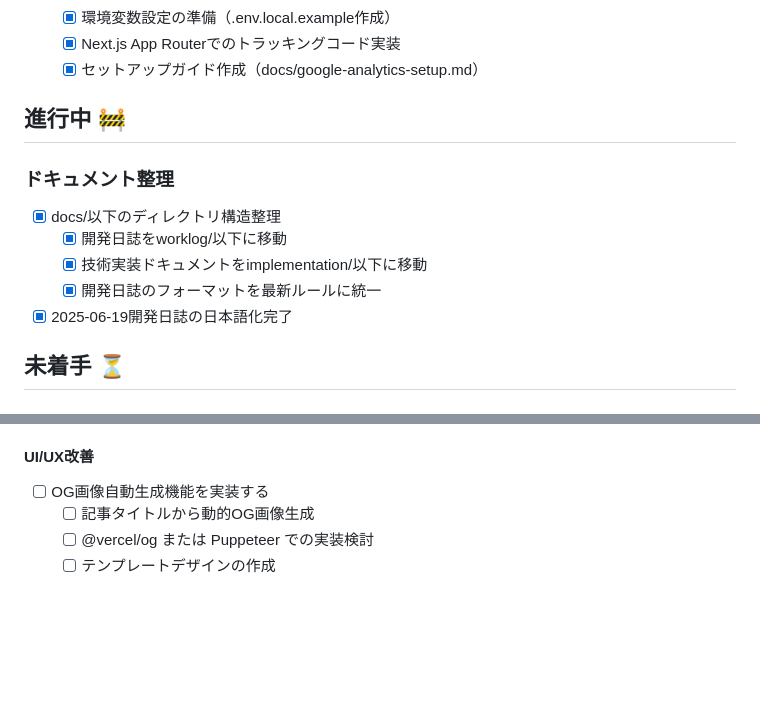
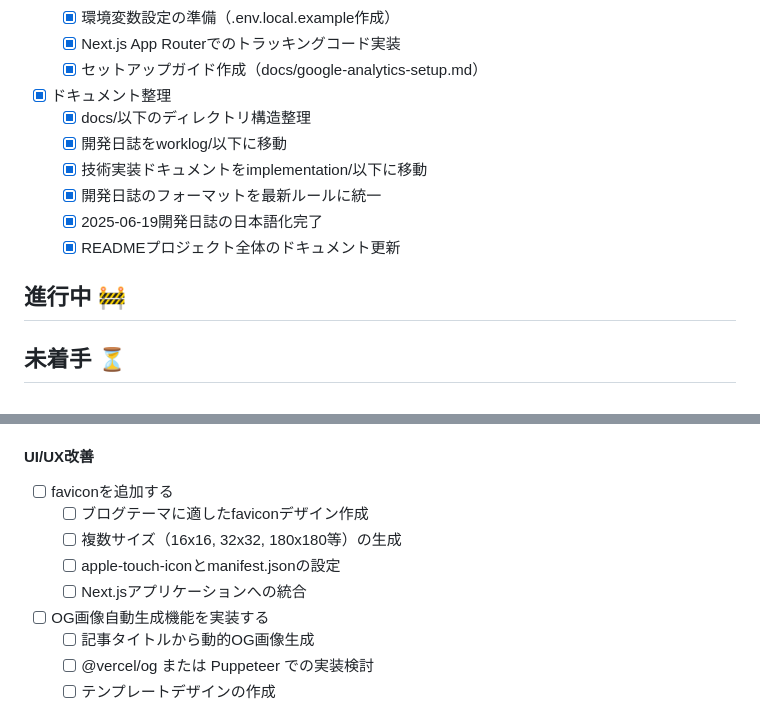
Before and after one commit to zaki-yama/blog, a Markdown page: todo.md, 2 parts joined by grey strips. Rendered like a GitHub page; blank space fills up the shorter version.

Commit message:
docs: update todo list with completed tasks and favicon requirement
- Move Google Analytics integration to completed section
- Move documentation organization tasks to completed section
- Add favicon implementation as new high-priority task
- Update task status to reflect current project state

🤖 Generated with [Claude Code](https://claude.ai/code)

Co-Authored-By: Claude <noreply@anthropic.com>

```diff
--- a/todo.md
+++ b/todo.md
@@ -77,15 +77,15 @@
   - [x] 環境変数設定の準備（.env.local.example作成）
   - [x] Next.js App Routerでのトラッキングコード実装
   - [x] セットアップガイド作成（docs/google-analytics-setup.md）
-
-## 進行中 🚧
-
-### ドキュメント整理
-- [x] docs/以下のディレクトリ構造整理
+- [x] ドキュメント整理
+  - [x] docs/以下のディレクトリ構造整理
   - [x] 開発日誌をworklog/以下に移動
   - [x] 技術実装ドキュメントをimplementation/以下に移動
   - [x] 開発日誌のフォーマットを最新ルールに統一
-- [x] 2025-06-19開発日誌の日本語化完了
+  - [x] 2025-06-19開発日誌の日本語化完了
+  - [x] READMEプロジェクト全体のドキュメント更新
+
+## 進行中 🚧
 
 ## 未着手 ⏳
 
@@ -102,6 +102,12 @@
   - [ ] 記事内での画像挿入ワークフローの構築
 
 #### UI/UX改善
+- [ ] faviconを追加する
+  - [ ] ブログテーマに適したfaviconデザイン作成
+  - [ ] 複数サイズ（16x16, 32x32, 180x180等）の生成
+  - [ ] apple-touch-iconとmanifest.jsonの設定
+  - [ ] Next.jsアプリケーションへの統合
+
 - [ ] OG画像自動生成機能を実装する
   - [ ] 記事タイトルから動的OG画像生成
   - [ ] @vercel/og または Puppeteer での実装検討
```
